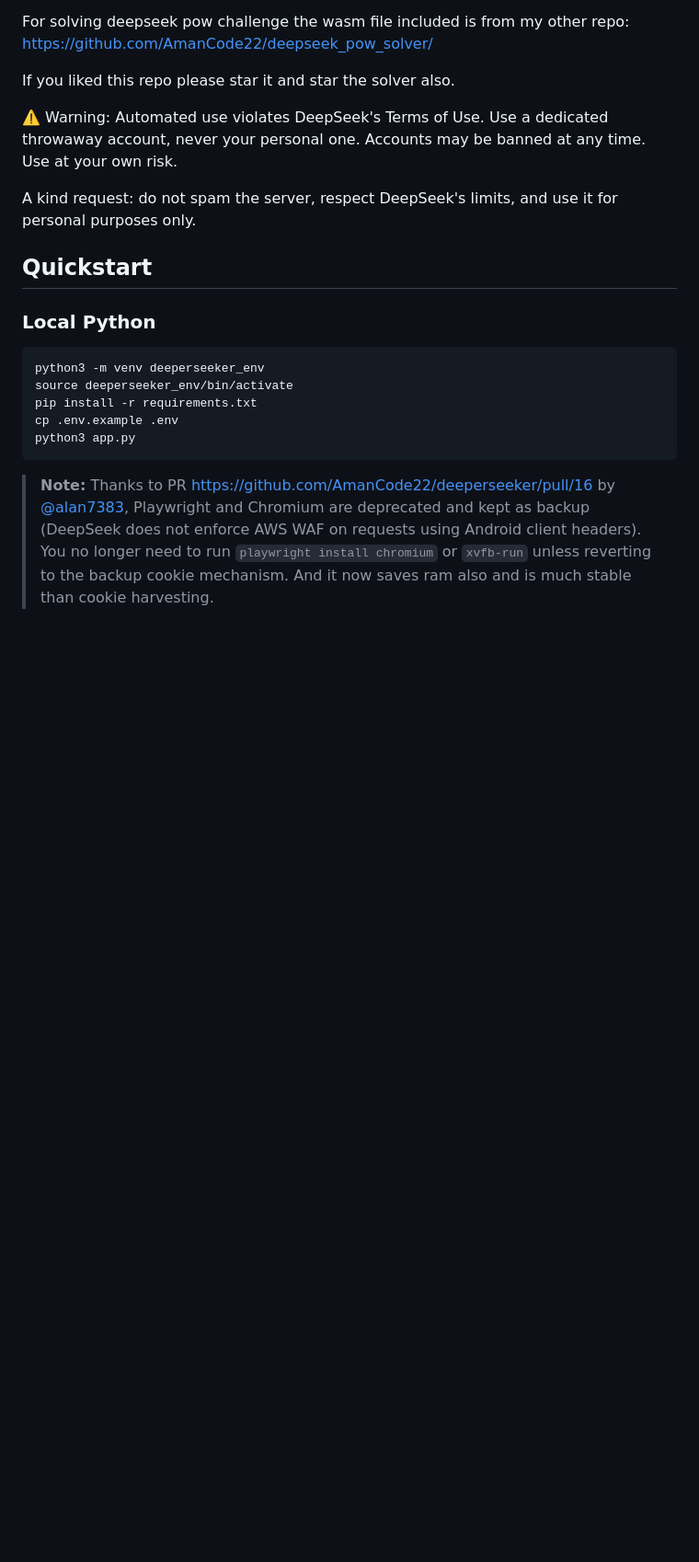
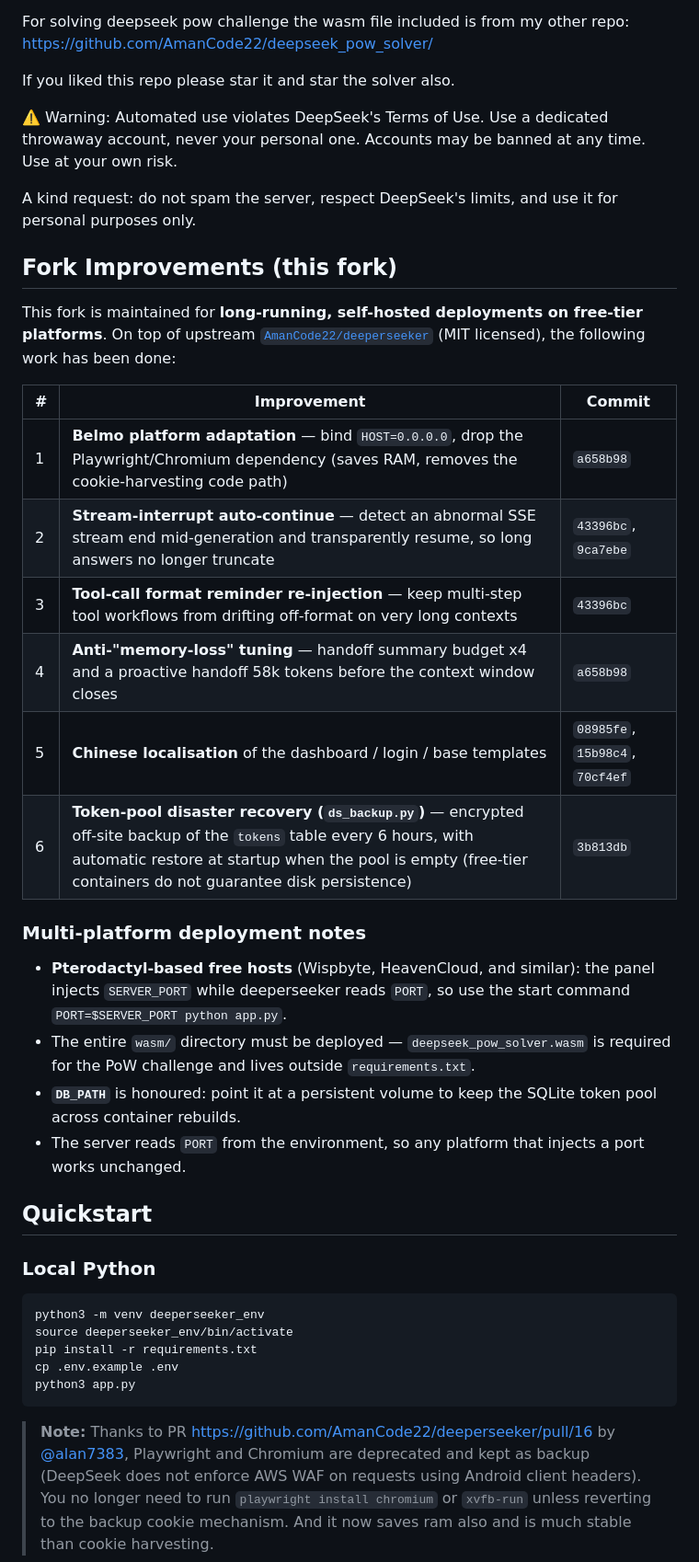
Before and after one commit to 1515asd/rh-deeperseeker, a Markdown page: README.md, the part around the change. Shown at 92% size. GitHub-like rendering; blank space fills up the shorter version.

Commit message:
Document fork improvements (Belmo adaptation, stream auto-continue, token-pool DR) and multi-platform deployment notes

```diff
--- a/README.md
+++ b/README.md
@@ -15,6 +15,33 @@ Use at your own risk.
 
 A kind request: do not spam the server, respect DeepSeek's limits, and use it for personal purposes only.
 
+
+## Fork Improvements (this fork)
+
+This fork is maintained for **long-running, self-hosted deployments on free-tier
+platforms**. On top of upstream [`AmanCode22/deeperseeker`](https://github.com/AmanCode22/deeperseeker)
+(MIT licensed), the following work has been done:
+
+| # | Improvement | Commit |
+|---|---|---|
+| 1 | **Belmo platform adaptation** — bind `HOST=0.0.0.0`, drop the Playwright/Chromium dependency (saves RAM, removes the cookie-harvesting code path) | `a658b98` |
+| 2 | **Stream-interrupt auto-continue** — detect an abnormal SSE stream end mid-generation and transparently resume, so long answers no longer truncate | `43396bc`, `9ca7ebe` |
+| 3 | **Tool-call format reminder re-injection** — keep multi-step tool workflows from drifting off-format on very long contexts | `43396bc` |
+| 4 | **Anti-"memory-loss" tuning** — handoff summary budget x4 and a proactive handoff 58k tokens before the context window closes | `a658b98` |
+| 5 | **Chinese localisation** of the dashboard / login / base templates | `08985fe`, `15b98c4`, `70cf4ef` |
+| 6 | **Token-pool disaster recovery (`ds_backup.py`)** — encrypted off-site backup of the `tokens` table every 6 hours, with automatic restore at startup when the pool is empty (free-tier containers do not guarantee disk persistence) | `3b813db` |
+
+### Multi-platform deployment notes
+
+- **Pterodactyl-based free hosts** (Wispbyte, HeavenCloud, and similar): the panel
+  injects `SERVER_PORT` while deeperseeker reads `PORT`, so use the start command
+  `PORT=$SERVER_PORT python app.py`.
+- The entire `wasm/` directory must be deployed — `deepseek_pow_solver.wasm` is
+  required for the PoW challenge and lives outside `requirements.txt`.
+- **`DB_PATH`** is honoured: point it at a persistent volume to keep the SQLite
+  token pool across container rebuilds.
+- The server reads `PORT` from the environment, so any platform that injects a
+  port works unchanged.
 
 ## Quickstart
 
```
